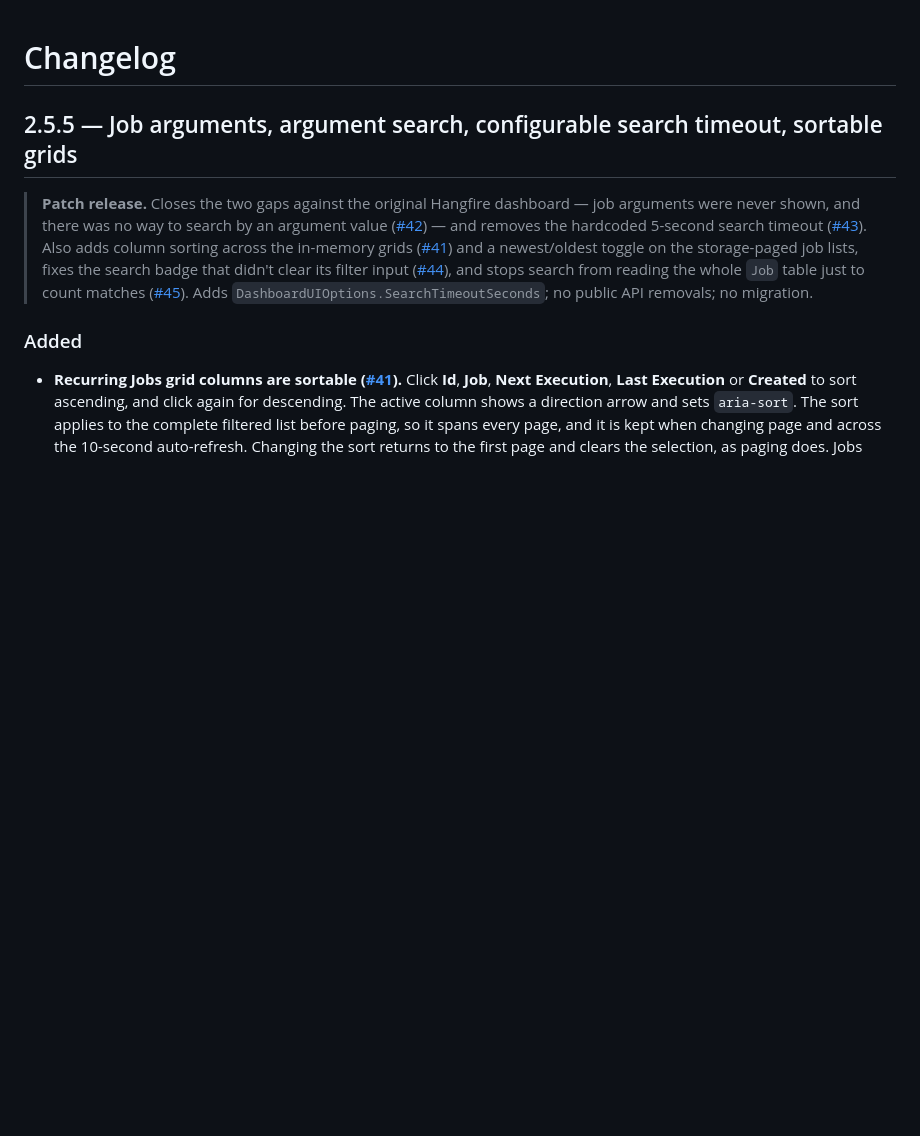
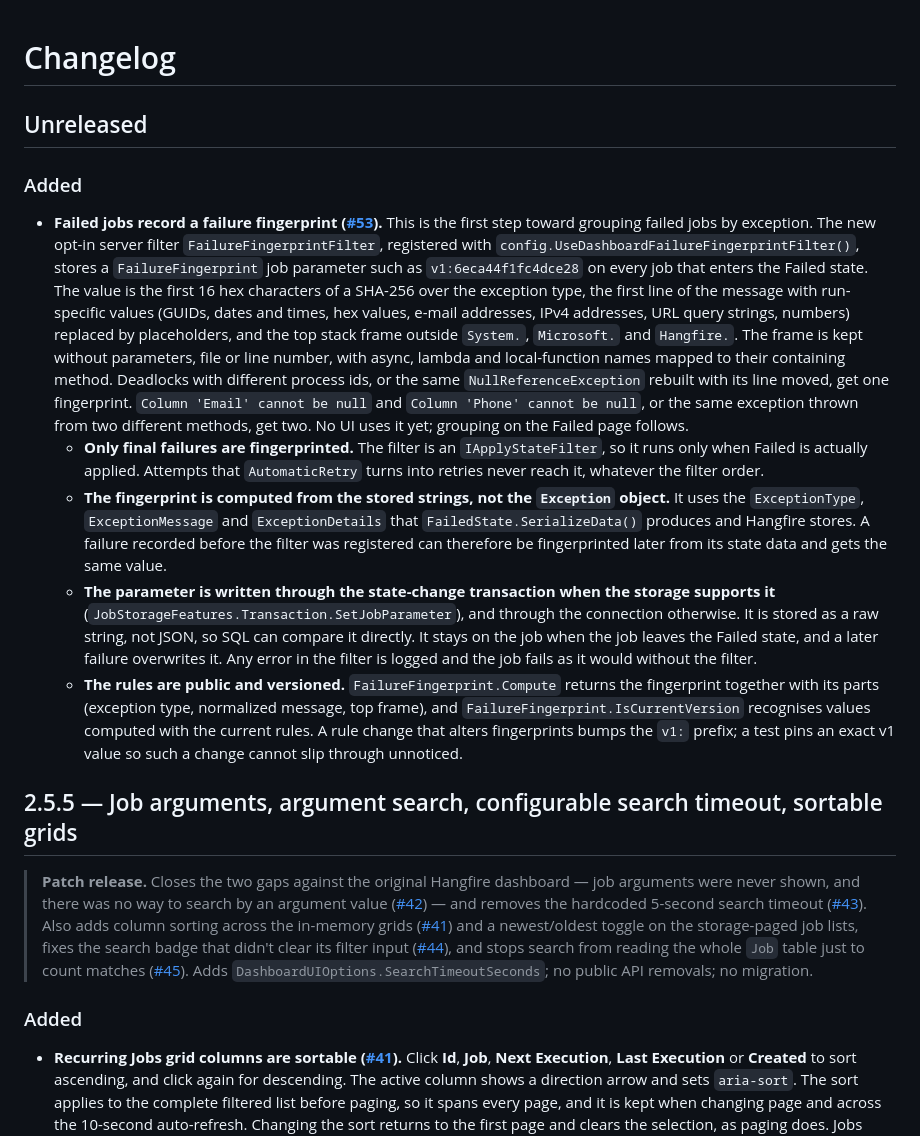
Before and after one commit to anwarminarso/a2n.Hangfire.Dashboard, a Markdown page: CHANGELOG.md, the part around the change. GitHub-like rendering; blank space fills up the shorter version.

```diff
--- a/CHANGELOG.md
+++ b/CHANGELOG.md
@@ -1,4 +1,14 @@
 # Changelog
+
+## Unreleased
+
+### Added
+
+- **Failed jobs record a failure fingerprint ([#53](https://github.com/anwarminarso/a2n.Hangfire.Dashboard/issues/53)).** This is the first step toward grouping failed jobs by exception. The new opt-in server filter `FailureFingerprintFilter`, registered with `config.UseDashboardFailureFingerprintFilter()`, stores a `FailureFingerprint` job parameter such as `v1:6eca44f1fc4dce28` on every job that enters the Failed state. The value is the first 16 hex characters of a SHA-256 over the exception type, the first line of the message with run-specific values (GUIDs, dates and times, hex values, e-mail addresses, IPv4 addresses, URL query strings, numbers) replaced by placeholders, and the top stack frame outside `System.`, `Microsoft.` and `Hangfire.`. The frame is kept without parameters, file or line number, with async, lambda and local-function names mapped to their containing method. Deadlocks with different process ids, or the same `NullReferenceException` rebuilt with its line moved, get one fingerprint. `Column 'Email' cannot be null` and `Column 'Phone' cannot be null`, or the same exception thrown from two different methods, get two. No UI uses it yet; grouping on the Failed page follows.
+  - **Only final failures are fingerprinted.** The filter is an `IApplyStateFilter`, so it runs only when Failed is actually applied. Attempts that `AutomaticRetry` turns into retries never reach it, whatever the filter order.
+  - **The fingerprint is computed from the stored strings, not the `Exception` object.** It uses the `ExceptionType`, `ExceptionMessage` and `ExceptionDetails` that `FailedState.SerializeData()` produces and Hangfire stores. A failure recorded before the filter was registered can therefore be fingerprinted later from its state data and gets the same value.
+  - **The parameter is written through the state-change transaction when the storage supports it** (`JobStorageFeatures.Transaction.SetJobParameter`), and through the connection otherwise. It is stored as a raw string, not JSON, so SQL can compare it directly. It stays on the job when the job leaves the Failed state, and a later failure overwrites it. Any error in the filter is logged and the job fails as it would without the filter.
+  - **The rules are public and versioned.** `FailureFingerprint.Compute` returns the fingerprint together with its parts (exception type, normalized message, top frame), and `FailureFingerprint.IsCurrentVersion` recognises values computed with the current rules. A rule change that alters fingerprints bumps the `v1:` prefix; a test pins an exact v1 value so such a change cannot slip through unnoticed.
 
 ## 2.5.5 — Job arguments, argument search, configurable search timeout, sortable grids
 
```
Also changed, not shown: README.md (+20 -0 lines).
